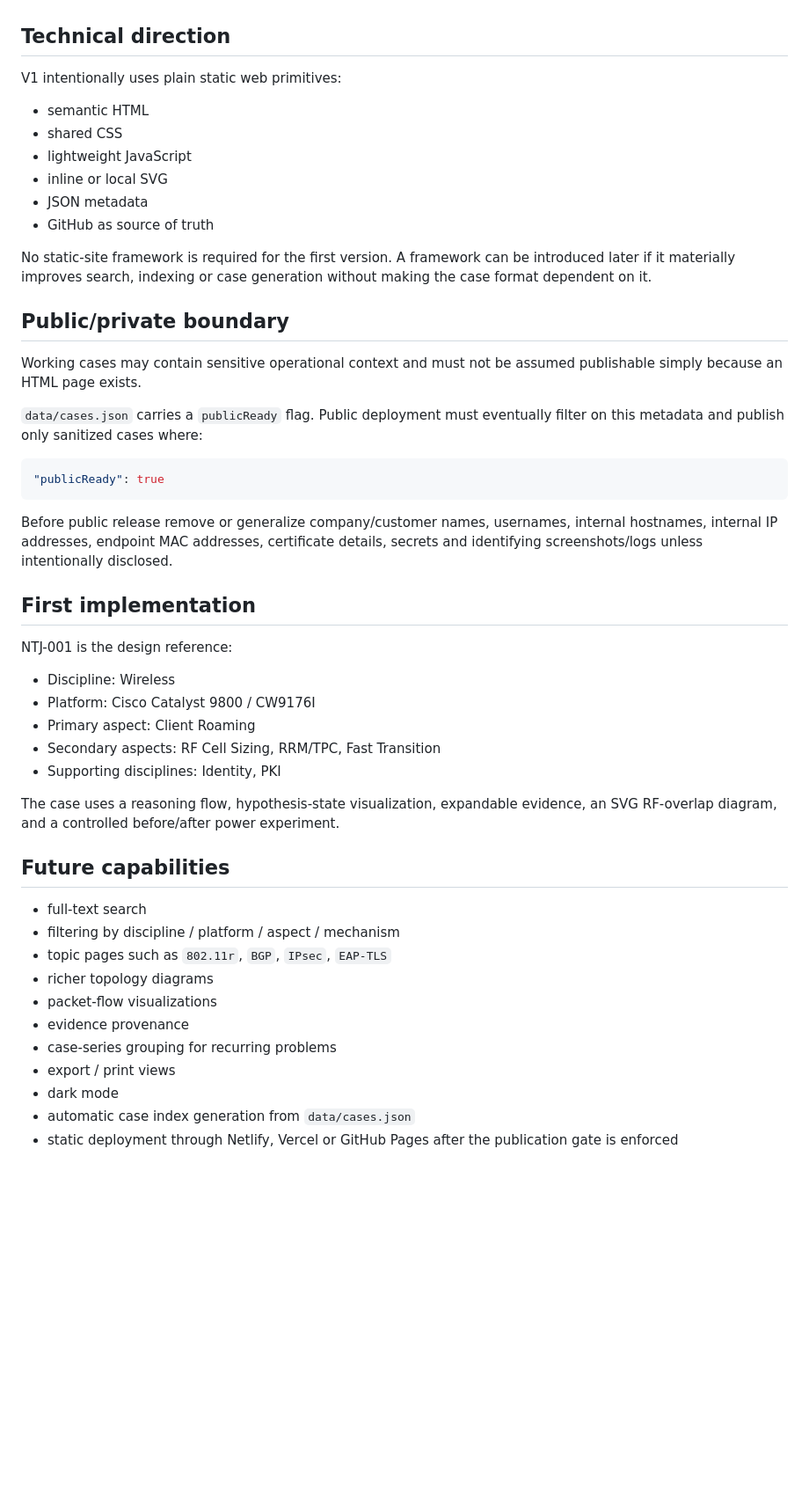
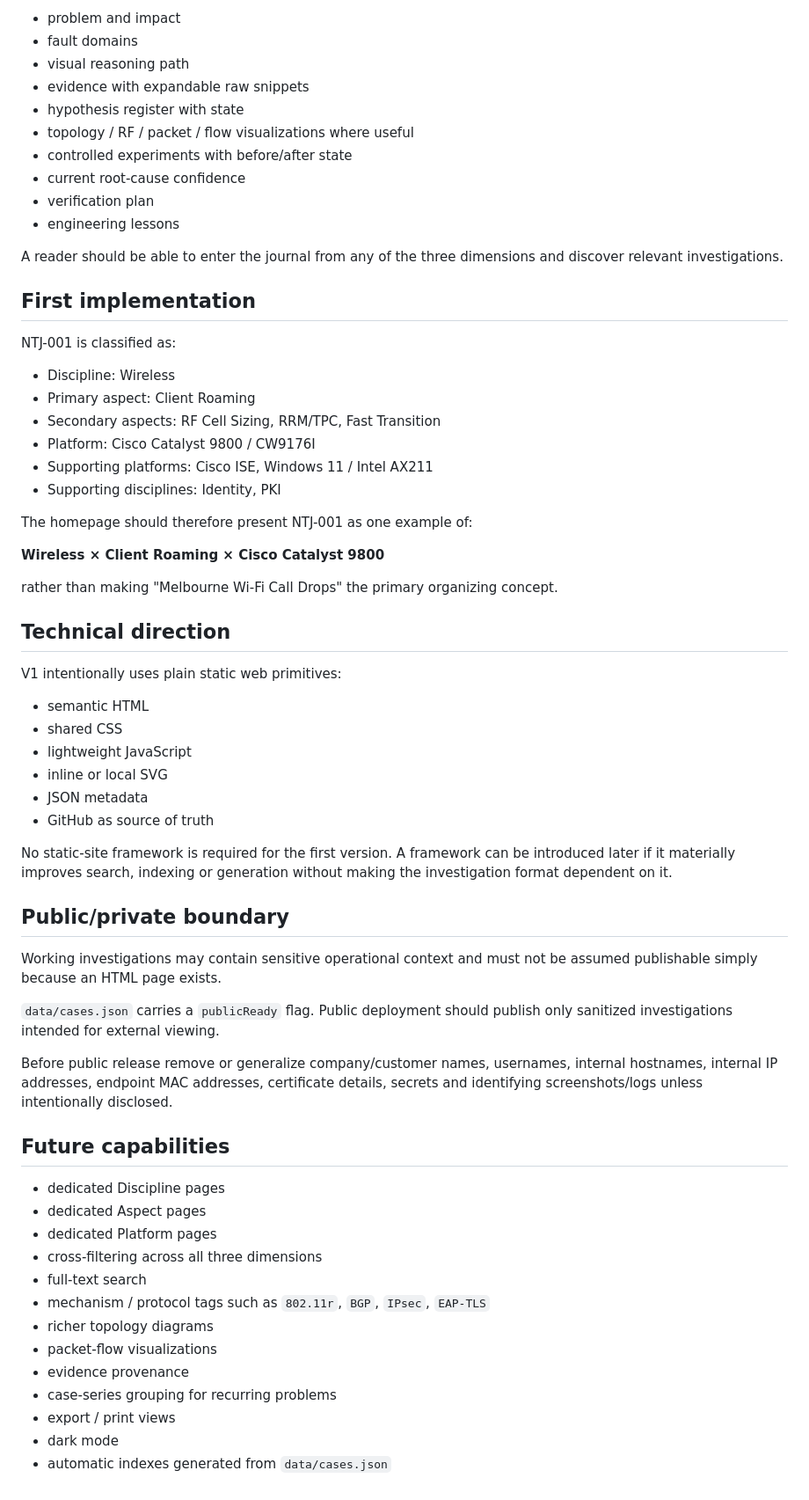
Before and after one commit to jddnd/network-troubleshooting-journal, a Markdown page: docs/WEBSITE_PLAN.md, the part around one of its changes. Shown at 88% size. Drawn GitHub-style; blank space fills up the shorter version.

````diff
--- a/docs/WEBSITE_PLAN.md
+++ b/docs/WEBSITE_PLAN.md
@@ -65,3 +80,32 @@ The page should expose the investigation at multiple depths:
+- problem and impact
+- fault domains
+- visual reasoning path
+- evidence with expandable raw snippets
+- hypothesis register with state
+- topology / RF / packet / flow visualizations where useful
+- controlled experiments with before/after state
+- current root-cause confidence
+- verification plan
+- engineering lessons
+
+A reader should be able to enter the journal from any of the three dimensions and discover relevant investigations.
+
+## First implementation
+
+NTJ-001 is classified as:
+
+- Discipline: Wireless
+- Primary aspect: Client Roaming
+- Secondary aspects: RF Cell Sizing, RRM/TPC, Fast Transition
+- Platform: Cisco Catalyst 9800 / CW9176I
+- Supporting platforms: Cisco ISE, Windows 11 / Intel AX211
+- Supporting disciplines: Identity, PKI
+
+The homepage should therefore present NTJ-001 as one example of:
+
+**Wireless × Client Roaming × Cisco Catalyst 9800**
+
+rather than making "Melbourne Wi-Fi Call Drops" the primary organizing concept.
 
 ## Technical direction
 
@@ -74,42 +118,28 @@ V1 intentionally uses plain static web primitives:
 - JSON metadata
 - GitHub as source of truth
 
-No static-site framework is required for the first version. A framework can be introduced later if it materially improves search, indexing or case generation without making the case format dependent on it.
+No static-site framework is required for the first version. A framework can be introduced later if it materially improves search, indexing or generation without making the investigation format dependent on it.
 
 ## Public/private boundary
 
-Working cases may contain sensitive operational context and must not be assumed publishable simply because an HTML page exists.
+Working investigations may contain sensitive operational context and must not be assumed publishable simply because an HTML page exists.
 
-`data/cases.json` carries a `publicReady` flag. Public deployment must eventually filter on this metadata and publish only sanitized cases where:
-
-```json
-"publicReady": true
-```
+`data/cases.json` carries a `publicReady` flag. Public deployment should publish only sanitized investigations intended for external viewing.
 
 Before public release remove or generalize company/customer names, usernames, internal hostnames, internal IP addresses, endpoint MAC addresses, certificate details, secrets and identifying screenshots/logs unless intentionally disclosed.
 
-## First implementation
-
-NTJ-001 is the design reference:
-
-- Discipline: Wireless
-- Platform: Cisco Catalyst 9800 / CW9176I
-- Primary aspect: Client Roaming
-- Secondary aspects: RF Cell Sizing, RRM/TPC, Fast Transition
-- Supporting disciplines: Identity, PKI
-
-The case uses a reasoning flow, hypothesis-state visualization, expandable evidence, an SVG RF-overlap diagram, and a controlled before/after power experiment.
-
 ## Future capabilities
 
+- dedicated Discipline pages
+- dedicated Aspect pages
+- dedicated Platform pages
+- cross-filtering across all three dimensions
 - full-text search
-- filtering by discipline / platform / aspect / mechanism
-- topic pages such as `802.11r`, `BGP`, `IPsec`, `EAP-TLS`
+- mechanism / protocol tags such as `802.11r`, `BGP`, `IPsec`, `EAP-TLS`
 - richer topology diagrams
 - packet-flow visualizations
 - evidence provenance
 - case-series grouping for recurring problems
 - export / print views
 - dark mode
-- automatic case index generation from `data/cases.json`
-- static deployment through Netlify, Vercel or GitHub Pages after the publication gate is enforced
+- automatic indexes generated from `data/cases.json`
````
Also changed, not shown: other parts of docs/WEBSITE_PLAN.md (+50 -35 lines).
